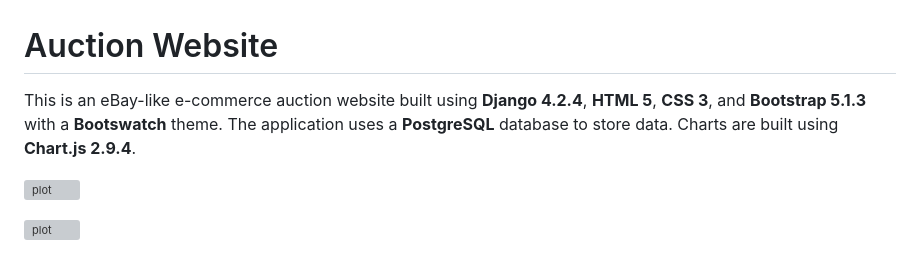
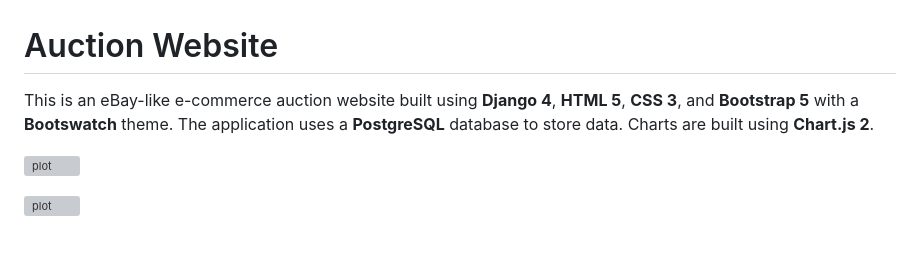
Before and after one commit to BobsProgrammingAcademy/ecommerce-auction-website, a Markdown page: README.md, the part around the change. Rendered like a GitHub page; grey boxes are pictures that could not be loaded.

```diff
--- a/README.md
+++ b/README.md
@@ -1,6 +1,6 @@
 # Auction Website
 
-This is an eBay-like e-commerce auction website built using **Django 4.2.4**, **HTML 5**, **CSS 3**, and **Bootstrap 5.1.3** with a **Bootswatch** theme. The application uses a **PostgreSQL** database to store data. Charts are built using **Chart.js 2.9.4**.
+This is an eBay-like e-commerce auction website built using **Django 4**, **HTML 5**, **CSS 3**, and **Bootstrap 5** with a **Bootswatch** theme. The application uses a **PostgreSQL** database to store data. Charts are built using **Chart.js 2**.
 
 ![plot](https://github.com/BobsProgrammingAcademy/Auction-Website/blob/main/static/images/auctions.png?raw=true)
 
```
